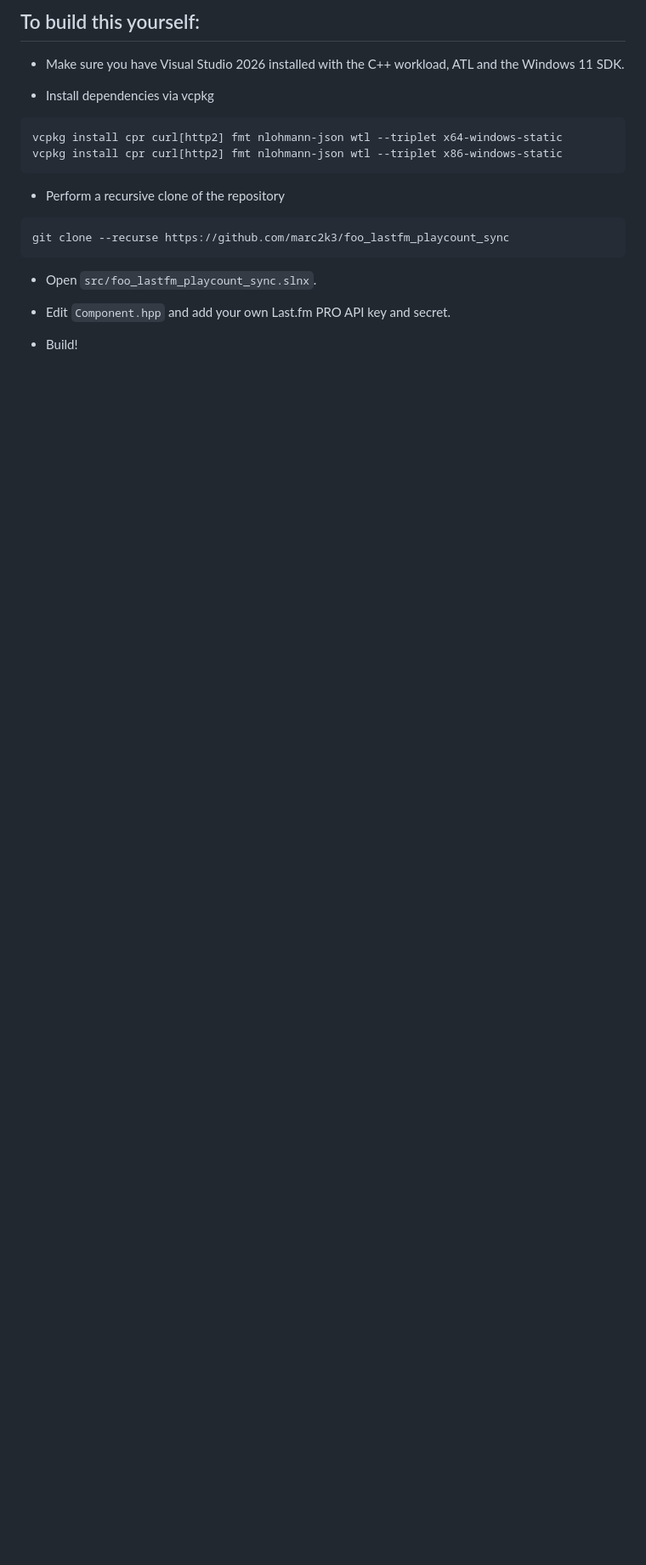
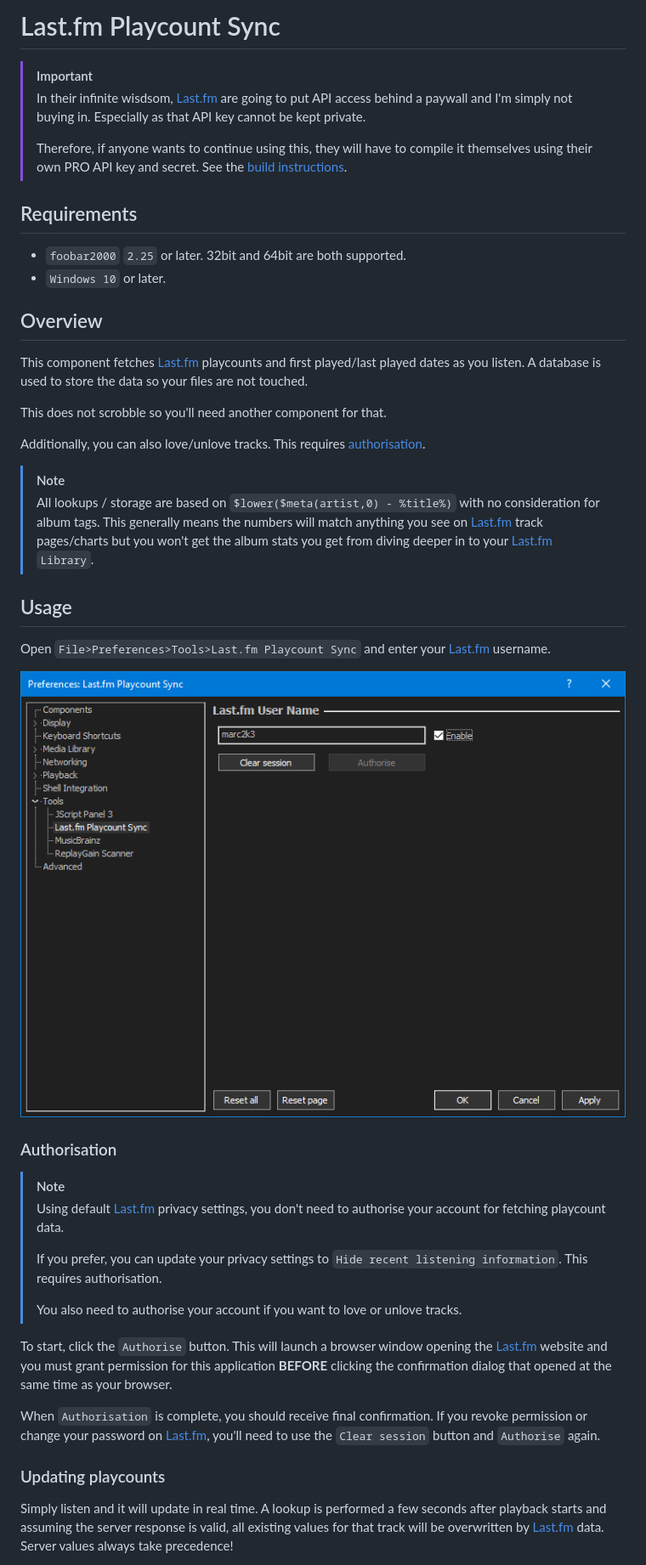
Before and after one commit to marc2k3/foo_lastfm_playcount_sync, a Markdown page: README.md, the part around one of its changes. Shown at 85% size. Rendered like a GitHub page; pictures changed too: images/lastfm-preferences.png (added); blank space fills up the shorter version.

Commit message:
Update readme with full usage instructions

````diff
--- a/README.md
+++ b/README.md
@@ -1,20 +1,59 @@
-## To build this yourself:
+# Last.fm Playcount Sync
+> [!IMPORTANT]
+> In their infinite wisdsom, [Last.fm][] are going to put API access behind a paywall
+> and I'm simply not buying in. Especially as that API key cannot be kept private.
+>
+> Therefore, if anyone wants to continue using this, they will have to compile it
+> themselves using their own PRO API key and secret. See the [build instructions](BUILDING.md).
 
-- Make sure you have Visual Studio 2026 installed with the C++ workload, ATL and the Windows 11 SDK.
+## Requirements
+- `foobar2000` `2.25` or later. 32bit and 64bit are both supported.
+- `Windows 10` or later.
 
-- Install dependencies via vcpkg
-```
-vcpkg install cpr curl[http2] fmt nlohmann-json wtl --triplet x64-windows-static
-vcpkg install cpr curl[http2] fmt nlohmann-json wtl --triplet x86-windows-static
-```
+## Overview
+This component fetches [Last.fm][] playcounts and first played/last played dates
+as you listen. A database is used to store the data so your files are not
+touched.
 
-- Perform a recursive clone of the repository
-```
-git clone --recurse https://github.com/marc2k3/foo_lastfm_playcount_sync
-```
+This does not scrobble so you'll need another component for that.
 
-- Open `src/foo_lastfm_playcount_sync.slnx`.
+Additionally, you can also love/unlove tracks. This requires [authorisation](#authorisation).
 
-- Edit `Component.hpp` and add your own Last.fm PRO API key and secret.
+> [!NOTE]
+> All lookups / storage are based on `$lower($meta(artist,0) - %title%)` with
+> no consideration for album tags. This generally means the numbers will match
+> anything you see on [Last.fm][] track pages/charts but you won't get the
+> album stats you get from diving deeper in to your [Last.fm][] `Library`.
 
-- Build!
+## Usage
+Open `File>Preferences>Tools>Last.fm Playcount Sync` and enter your [Last.fm][] username.
+
+![preferences](images/lastfm-preferences.png)
+
+### Authorisation
+> [!NOTE]
+> Using default [Last.fm][] privacy settings, you don't need to
+> authorise your account for fetching playcount data.
+>
+> If you prefer, you can update your privacy settings to
+> `Hide recent listening information`. This requires
+> authorisation.
+>
+> You also need to authorise your account if you want to love
+> or unlove tracks.
+
+To start, click the `Authorise` button. This will launch a browser window
+opening the [Last.fm][] website and you must grant
+permission for this application **BEFORE** clicking the confirmation
+dialog that opened at the same time as your browser.
+
+When `Authorisation` is complete, you should receive final confirmation. If
+you revoke permission or change your password on [Last.fm][],
+you'll need to use the `Clear session` button and `Authorise` again.
+
+### Updating playcounts
+Simply listen and it will update in real time. A lookup is performed a
+few seconds after playback starts and assuming the server response is
+valid, all existing values for that track will be overwritten
+by [Last.fm][] data. Server values always take precedence!
+
````
Also changed, not shown: other parts of README.md (+135 -0 lines), BUILDING.md (added, +18 -0 lines), 1 other file.
